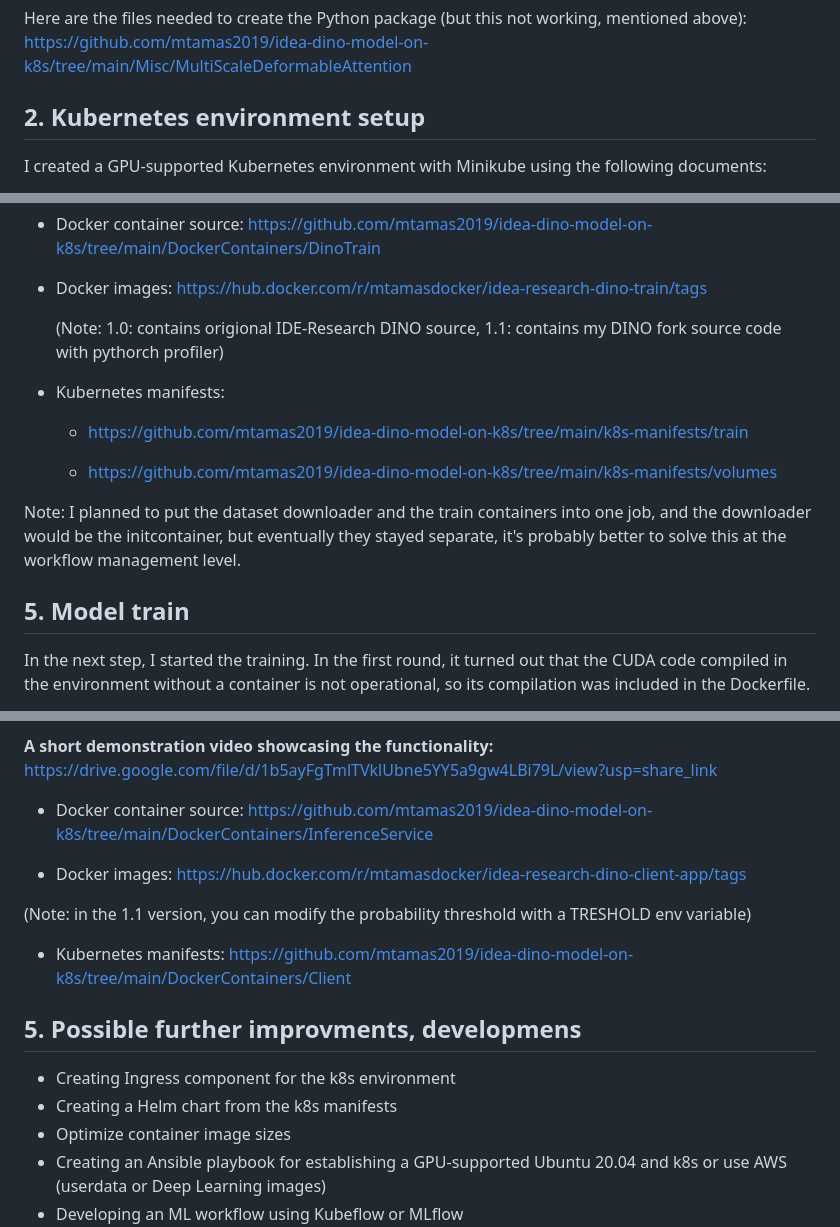
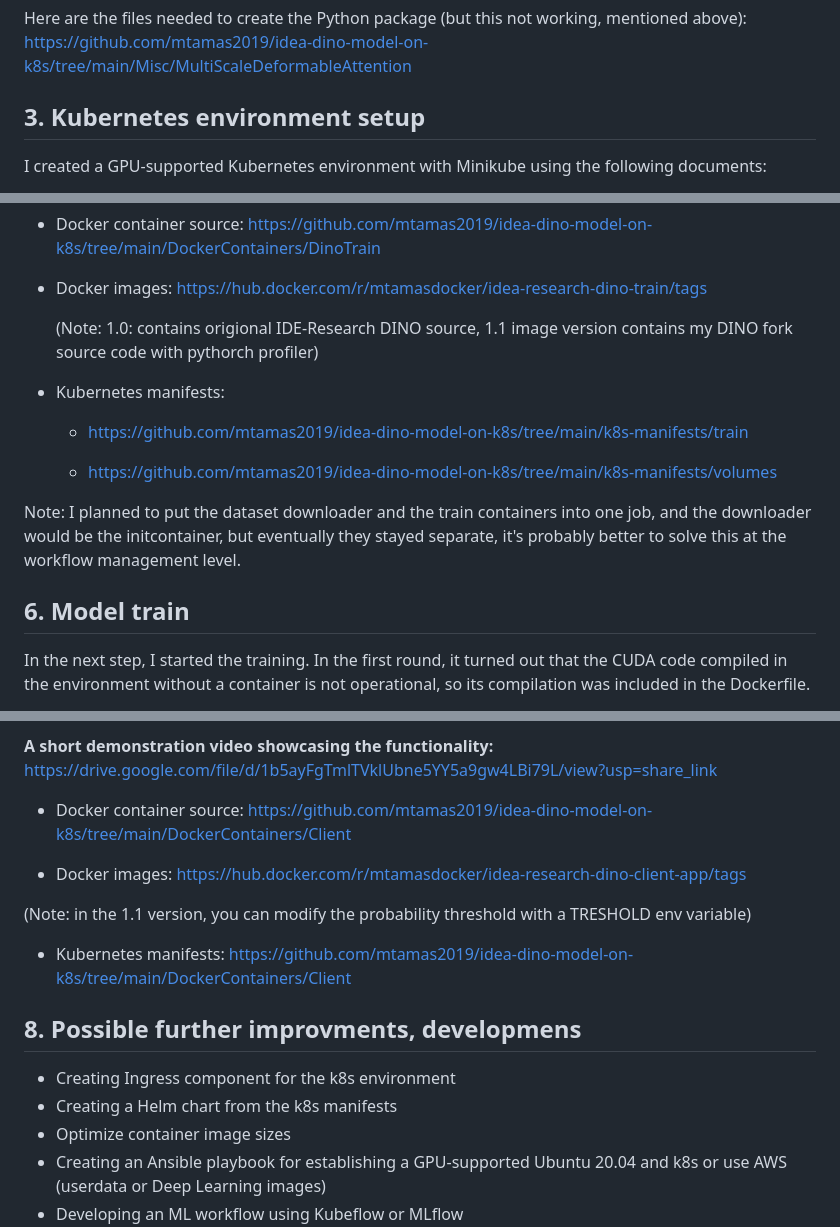
Before and after one commit to mtamas2019/idea-dino-model-on-k8s, a Markdown page: README.md, 3 parts joined by grey strips. GitHub-like rendering.

```diff
--- a/README.md
+++ b/README.md
@@ -99,7 +99,7 @@ The Python package versions matched during compilation and running, probably the
 
 Here are the files needed to create the Python package (but this not working, mentioned above): https://github.com/mtamas2019/idea-dino-model-on-k8s/tree/main/Misc/MultiScaleDeformableAttention
 
-## 2. Kubernetes environment setup
+## 3. Kubernetes environment setup
 
 I created a GPU-supported Kubernetes environment with Minikube using the following documents:
 
@@ -168,7 +168,7 @@ In this example project, I did not use distributed training, I only had one GPU
 *  Docker images:
    https://hub.docker.com/r/mtamasdocker/idea-research-dino-train/tags
 
-   (Note: 1.0: contains origional IDE-Research DINO source, 1.1: contains my DINO fork source code with pythorch profiler)
+   (Note: 1.0: contains origional IDE-Research DINO source, 1.1 image version contains my DINO fork source code with pythorch profiler)
 
 * Kubernetes manifests:
    * https://github.com/mtamas2019/idea-dino-model-on-k8s/tree/main/k8s-manifests/train
@@ -179,7 +179,7 @@ Note:
 I planned to put the dataset downloader and the train containers into one job, and the downloader would be the initcontainer, but eventually they stayed separate, it's probably better to solve this at the workflow management level.
 
 
-## 5. Model train
+## 6. Model train
 
 In the next step, I started the training. In the first round, it turned out that the CUDA code compiled in the environment without a container is not operational, so its compilation was included in the Dockerfile.
 
@@ -239,7 +239,7 @@ The k8s manifest files were also prepared. For the inference service, a deployme
 **A short demonstration video showcasing the functionality:**
 https://drive.google.com/file/d/1b5ayFgTmlTVklUbne5YY5a9gw4LBi79L/view?usp=share_link
 
-* Docker container source: https://github.com/mtamas2019/idea-dino-model-on-k8s/tree/main/DockerContainers/InferenceService
+* Docker container source: https://github.com/mtamas2019/idea-dino-model-on-k8s/tree/main/DockerContainers/Client
 
 * Docker images: https://hub.docker.com/r/mtamasdocker/idea-research-dino-client-app/tags
 
@@ -249,10 +249,10 @@ https://drive.google.com/file/d/1b5ayFgTmlTVklUbne5YY5a9gw4LBi79L/view?usp=share
 https://github.com/mtamas2019/idea-dino-model-on-k8s/tree/main/DockerContainers/Client
 
 
-## 5. Possible further improvments, developmens
+## 8. Possible further improvments, developmens
 
 *  Creating Ingress component for the k8s environment
-*   Creating a Helm chart from the k8s manifests
+*  Creating a Helm chart from the k8s manifests
 *  Optimize container image sizes
 *  Creating an Ansible playbook for establishing a GPU-supported Ubuntu 20.04 and k8s or use AWS (userdata or Deep Learning images)
 *  Developing an ML workflow using Kubeflow or MLflow
```
Also changed, not shown: other parts of README.md (+3 -3 lines).
